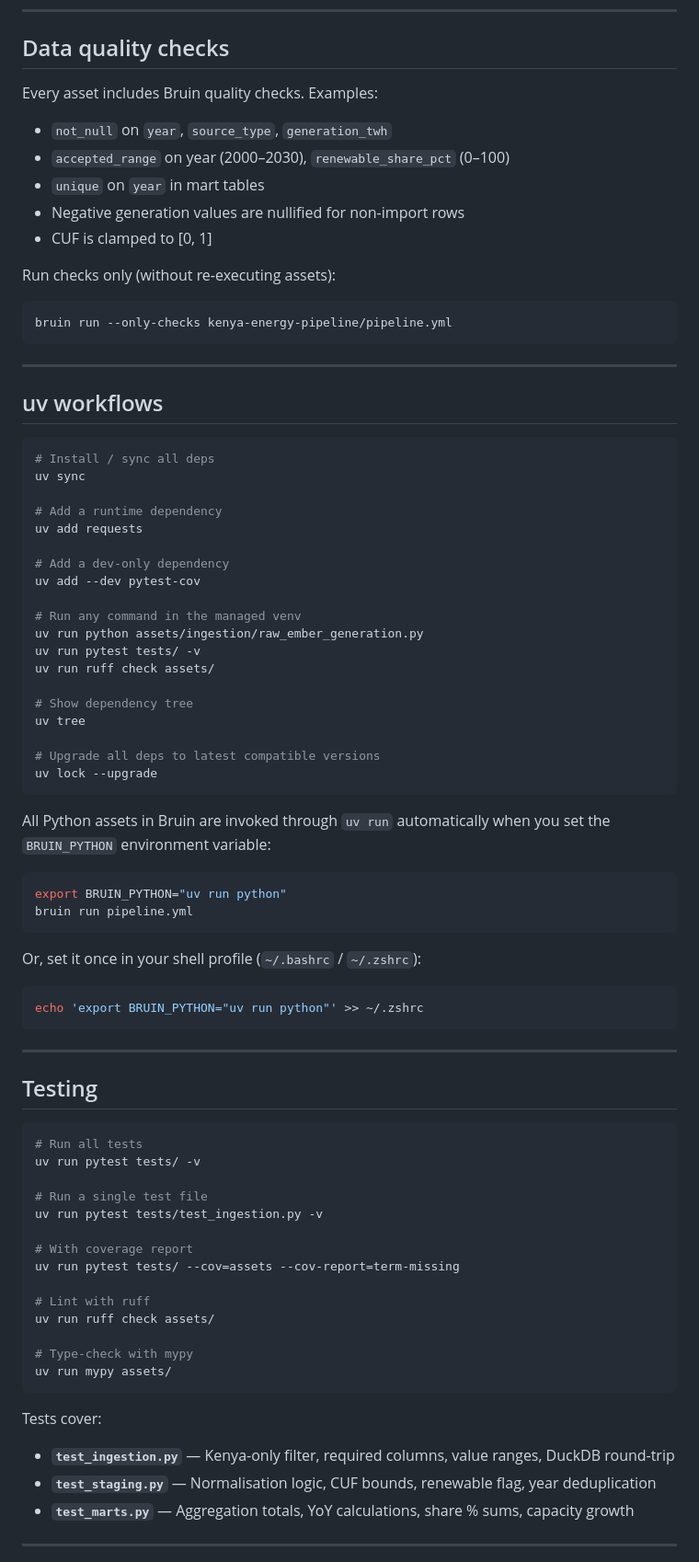
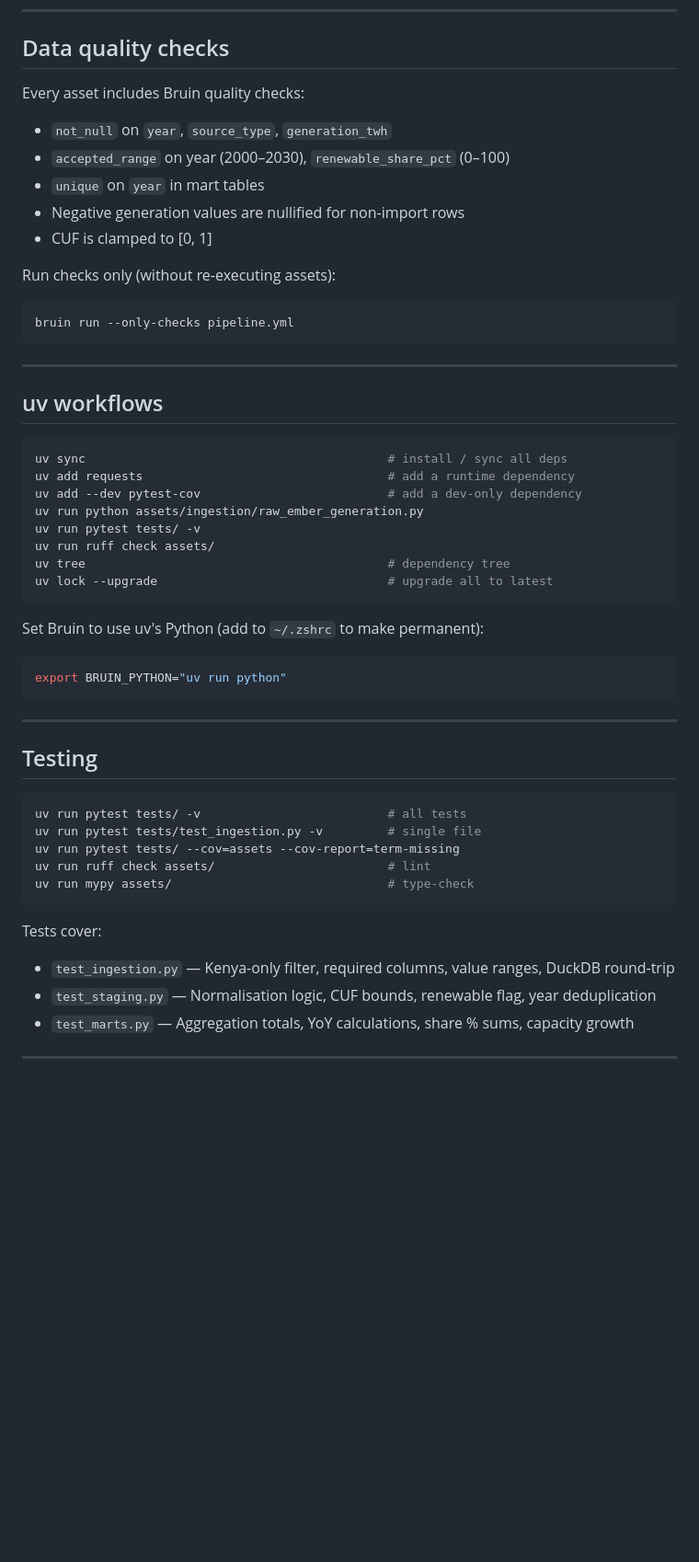
Before and after one commit to Odero54/kenya-energy-pipeline, a Markdown page: README.md, the part around one of its changes. Shown at 92% size. GitHub-like rendering; blank space fills up the shorter version.

````diff
--- a/README.md
+++ b/README.md
@@ -247,7 +235,7 @@ cd kenya-energy-pipeline/dashboard && npm run sources
 
 ## Data quality checks
 
-Every asset includes Bruin quality checks. Examples:
+Every asset includes Bruin quality checks:
 
 - `not_null` on `year`, `source_type`, `generation_twh`
 - `accepted_range` on year (2000–2030), `renewable_share_pct` (0–100)
@@ -258,7 +246,7 @@ Every asset includes Bruin quality checks. Examples:
 Run checks only (without re-executing assets):
 
 ```bash
-bruin run --only-checks kenya-energy-pipeline/pipeline.yml
+bruin run --only-checks pipeline.yml
 ```
 
 ---
@@ -266,39 +254,20 @@ bruin run --only-checks kenya-energy-pipeline/pipeline.yml
 ## uv workflows
 
 ```bash
-# Install / sync all deps
-uv sync
-
-# Add a runtime dependency
-uv add requests
-
-# Add a dev-only dependency
-uv add --dev pytest-cov
-
-# Run any command in the managed venv
+uv sync                                          # install / sync all deps
+uv add requests                                  # add a runtime dependency
+uv add --dev pytest-cov                          # add a dev-only dependency
 uv run python assets/ingestion/raw_ember_generation.py
 uv run pytest tests/ -v
 uv run ruff check assets/
-
-# Show dependency tree
-uv tree
-
-# Upgrade all deps to latest compatible versions
-uv lock --upgrade
+uv tree                                          # dependency tree
+uv lock --upgrade                                # upgrade all to latest
 ```
 
-All Python assets in Bruin are invoked through `uv run` automatically
-when you set the `BRUIN_PYTHON` environment variable:
+Set Bruin to use uv's Python (add to `~/.zshrc` to make permanent):
 
 ```bash
 export BRUIN_PYTHON="uv run python"
-bruin run pipeline.yml
-```
-
-Or, set it once in your shell profile (`~/.bashrc` / `~/.zshrc`):
-
-```bash
-echo 'export BRUIN_PYTHON="uv run python"' >> ~/.zshrc
 ```
 
 ---
@@ -306,26 +275,18 @@ echo 'export BRUIN_PYTHON="uv run python"' >> ~/.zshrc
 ## Testing
 
 ```bash
-# Run all tests
-uv run pytest tests/ -v
-
-# Run a single test file
-uv run pytest tests/test_ingestion.py -v
-
-# With coverage report
+uv run pytest tests/ -v                          # all tests
+uv run pytest tests/test_ingestion.py -v         # single file
 uv run pytest tests/ --cov=assets --cov-report=term-missing
-
-# Lint with ruff
-uv run ruff check assets/
-
-# Type-check with mypy
-uv run mypy assets/
+uv run ruff check assets/                        # lint
+uv run mypy assets/                              # type-check
 ```
 
 Tests cover:
-- **`test_ingestion.py`** — Kenya-only filter, required columns, value ranges, DuckDB round-trip
-- **`test_staging.py`** — Normalisation logic, CUF bounds, renewable flag, year deduplication
-- **`test_marts.py`** — Aggregation totals, YoY calculations, share % sums, capacity growth
+
+- `test_ingestion.py` — Kenya-only filter, required columns, value ranges, DuckDB round-trip
+- `test_staging.py` — Normalisation logic, CUF bounds, renewable flag, year deduplication
+- `test_marts.py` — Aggregation totals, YoY calculations, share % sums, capacity growth
 
 ---
 
````
Also changed, not shown: other parts of README.md (+59 -84 lines), docs/architecture.png (added).
